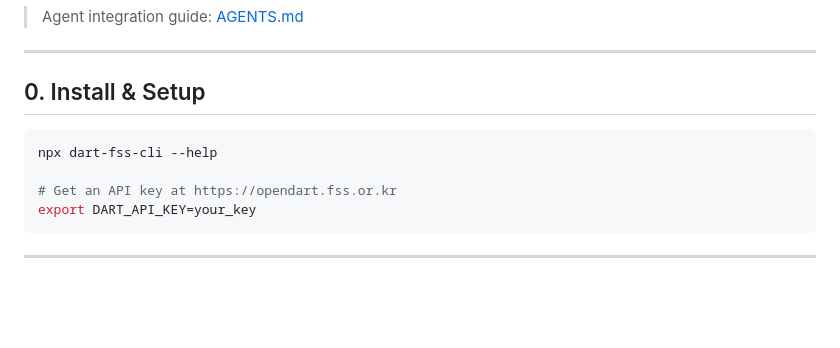
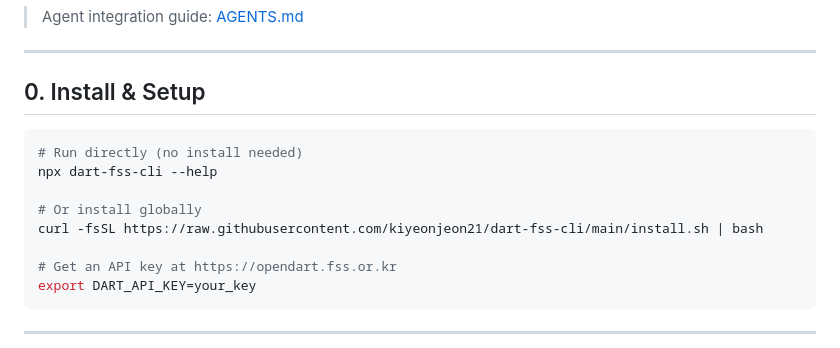
Before and after one commit to kiyeonjeon21/dart-fss-cli, a Markdown page: DEMO.md, the part around the change. GitHub-like rendering; blank space fills up the shorter version.

Commit message:
Add curl install option back to DEMO.md
Co-Authored-By: Claude Opus 4.6 (1M context) <noreply@anthropic.com>

````diff
--- a/DEMO.md
+++ b/DEMO.md
@@ -10,7 +10,11 @@ Works great for humans and even better when you let AI agents (Claude Code, etc.
 ## 0. Install & Setup
 
 ```bash
+# Run directly (no install needed)
 npx dart-fss-cli --help
+
+# Or install globally
+curl -fsSL https://raw.githubusercontent.com/kiyeonjeon21/dart-fss-cli/main/install.sh | bash
 
 # Get an API key at https://opendart.fss.or.kr
 export DART_API_KEY=your_key
````
